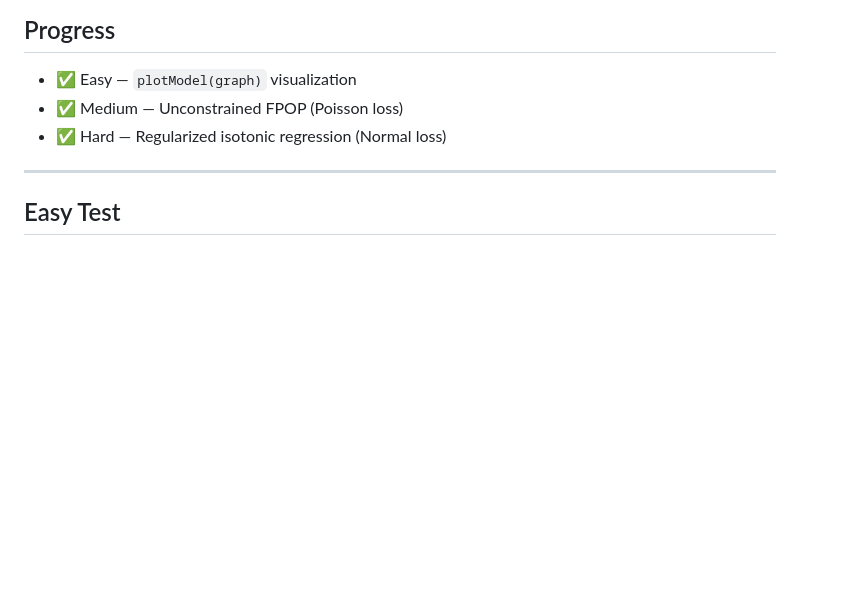
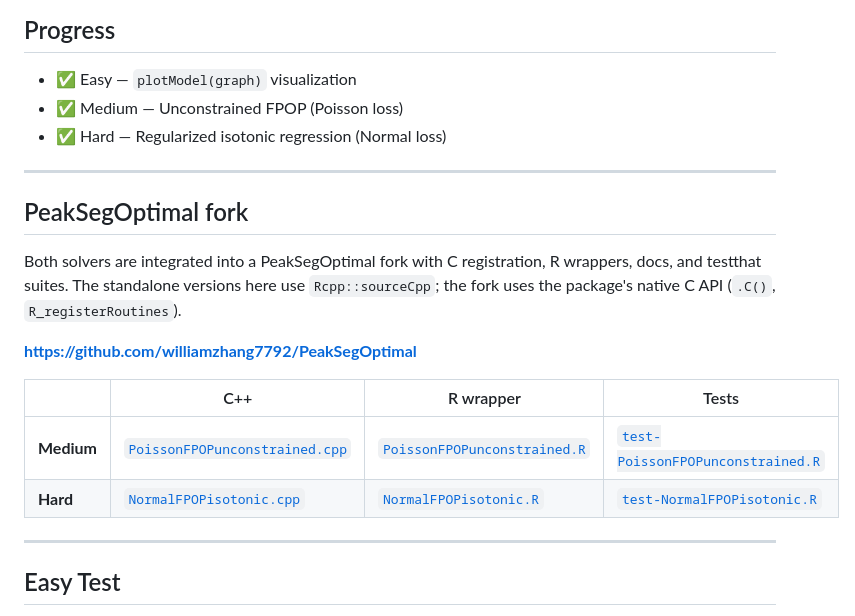
Before and after one commit to williamzhang7792/gsoc2026-gfpop-william-zhang, a Markdown page: README.md, the part around the change. Drawn GitHub-style; blank space fills up the shorter version.

Commit message:
update readmes to point to peaksegoptimal fork
add fork link and file table to top-level readme; update medium and
hard sub-readmes with fork callout, dual quickstart, and concise tone

```diff
--- a/README.md
+++ b/README.md
@@ -9,6 +9,19 @@ This repository contains my attempts at the Easy, Medium, and Hard tests for the
 - ✅ Easy — `plotModel(graph)` visualization
 - ✅ Medium — Unconstrained FPOP (Poisson loss)
 - ✅ Hard — Regularized isotonic regression (Normal loss)
+
+---
+
+## PeakSegOptimal fork
+
+Both solvers are integrated into a PeakSegOptimal fork with C registration, R wrappers, docs, and testthat suites. The standalone versions here use `Rcpp::sourceCpp`; the fork uses the package's native C API (`.C()`, `R_registerRoutines`).
+
+**https://github.com/williamzhang7792/PeakSegOptimal**
+
+| | C++ | R wrapper | Tests |
+|---|---|---|---|
+| **Medium** | [`PoissonFPOPunconstrained.cpp`](https://github.com/williamzhang7792/PeakSegOptimal/blob/main/src/PoissonFPOPunconstrained.cpp) | [`PoissonFPOPunconstrained.R`](https://github.com/williamzhang7792/PeakSegOptimal/blob/main/R/PoissonFPOPunconstrained.R) | [`test-PoissonFPOPunconstrained.R`](https://github.com/williamzhang7792/PeakSegOptimal/blob/main/tests/testthat/test-PoissonFPOPunconstrained.R) |
+| **Hard** | [`NormalFPOPisotonic.cpp`](https://github.com/williamzhang7792/PeakSegOptimal/blob/main/src/NormalFPOPisotonic.cpp) | [`NormalFPOPisotonic.R`](https://github.com/williamzhang7792/PeakSegOptimal/blob/main/R/NormalFPOPisotonic.R) | [`test-NormalFPOPisotonic.R`](https://github.com/williamzhang7792/PeakSegOptimal/blob/main/tests/testthat/test-NormalFPOPisotonic.R) |
 
 ---
 
```
Also changed, not shown: 2_medium/README.md (+15 -6 lines), 3_hard/README.md (+16 -8 lines).
